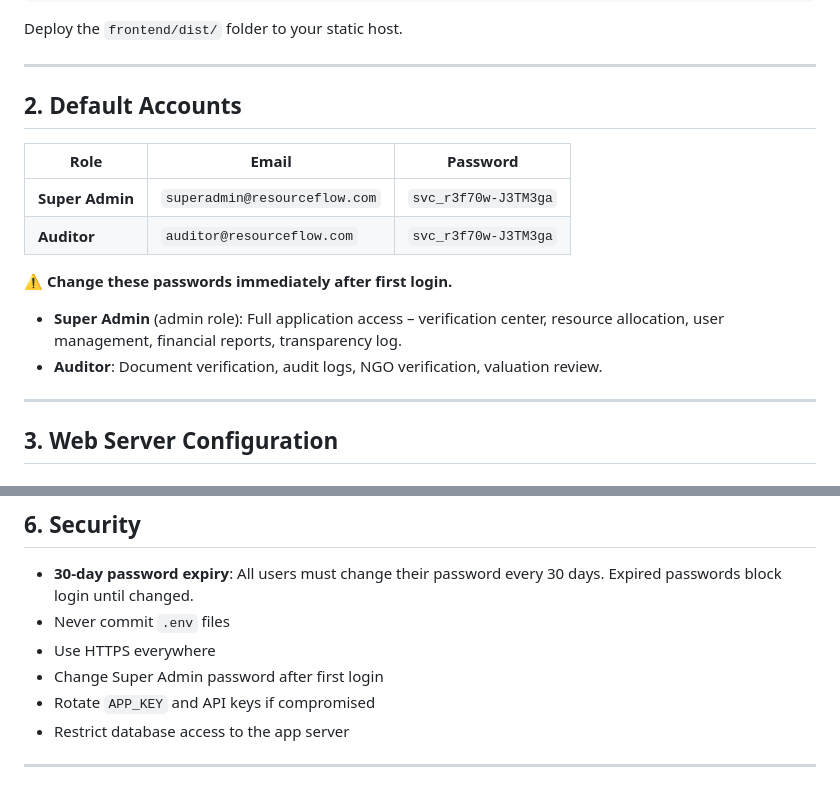
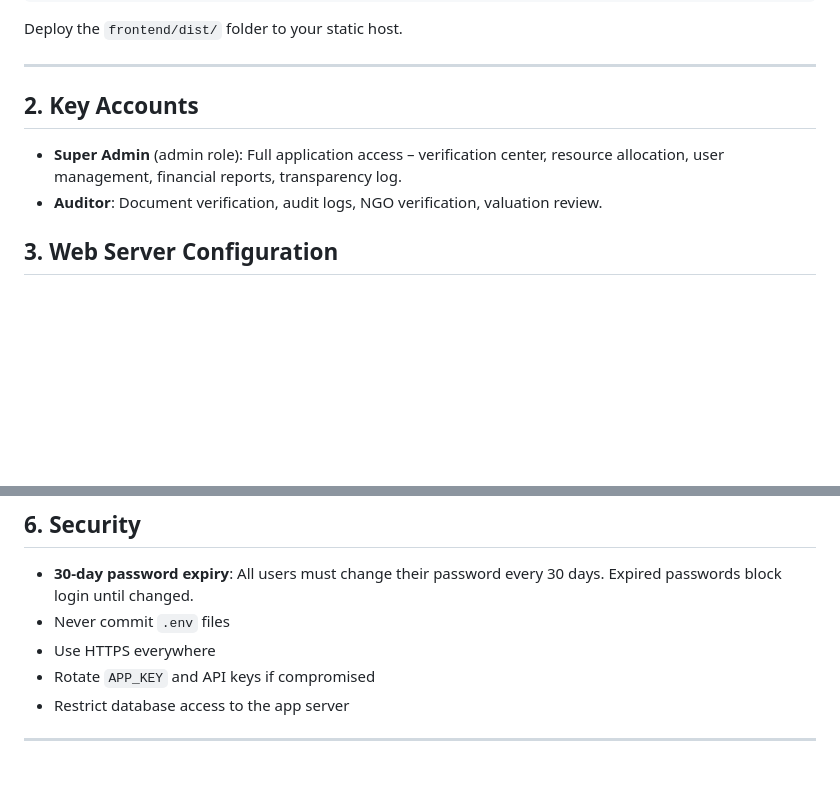
Before and after one commit to ekmgbewonyo/Resource_flow_Live, a Markdown page: DEPLOYMENT.md, 2 parts joined by grey strips. GitHub-like rendering; blank space fills up the shorter version.

Commit message:
Revise account details and security notes
Updated account section and removed sensitive password information.

```diff
--- a/DEPLOYMENT.md
+++ b/DEPLOYMENT.md
@@ -87,19 +87,10 @@ Deploy the `frontend/dist/` folder to your static host.
 
 ---
 
-## 2. Default Accounts
-
-| Role | Email | Password |
-|------|-------|----------|
-| **Super Admin** | `superadmin@resourceflow.com` | `svc_r3f70w-J3TM3ga` |
-| **Auditor** | `auditor@resourceflow.com` | `svc_r3f70w-J3TM3ga` |
-
-**⚠️ Change these passwords immediately after first login.**
-
+## 2. Key Accounts
 - **Super Admin** (admin role): Full application access – verification center, resource allocation, user management, financial reports, transparency log.
 - **Auditor**: Document verification, audit logs, NGO verification, valuation review.
 
----
 
 ## 3. Web Server Configuration
 
@@ -181,7 +172,6 @@ Options: `--fresh` (default), `--migrate` (migrations only), `--seed-only` (re-s
 - **30-day password expiry**: All users must change their password every 30 days. Expired passwords block login until changed.
 - Never commit `.env` files
 - Use HTTPS everywhere
-- Change Super Admin password after first login
 - Rotate `APP_KEY` and API keys if compromised
 - Restrict database access to the app server
 
```
